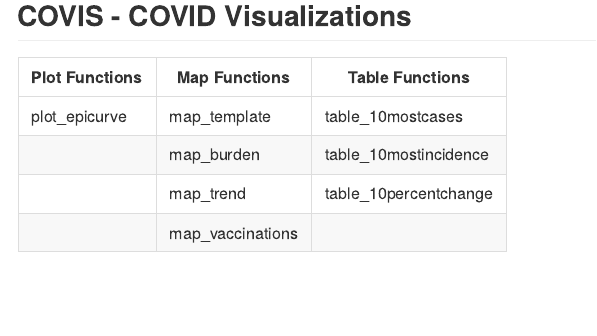
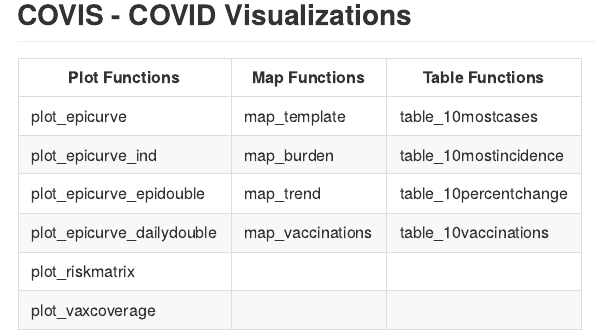
Before and after one commit to randyyee/ITFAnalytics, an R Markdown document (README.Rmd): the page in a window 1100 px wide, from 780 px down before the commit and from 700 px down after it, so that both start at the same text. The pictures show the output file README.md that the author committed with the source, drawn offline in the style of GitHub.

Commit message:
Documentation update 2

```diff
--- a/README.Rmd
+++ b/README.Rmd
@@ -36,9 +36,11 @@
 
 ## COVIS - COVID Visualizations
 
-| Plot Functions | Map Functions    | Table Functions       |
-|----------------|------------------|-----------------------|
-| plot_epicurve  | map_template     | table_10mostcases     |
-|                | map_burden       | table_10mostincidence |
-|                | map_trend        | table_10percentchange |
-|                | map_vaccinations |                       |
+| Plot Functions            | Map Functions    | Table Functions       |
+|---------------------------|------------------|-----------------------|
+| plot_epicurve             | map_template     | table_10mostcases     |
+| plot_epicurve_ind         | map_burden       | table_10mostincidence |
+| plot_epicurve_epidouble   | map_trend        | table_10percentchange |
+| plot_epicurve_dailydouble | map_vaccinations | table_10vaccinations  |
+| plot_riskmatrix           |                  |                       |
+| plot_vaxcoverage          |                  |                       |
```
Also changed, not shown: R/viz_tables.R (+1 -2 lines), vignettes/prod_sitrep.Rmd (+1 -1 lines), README.md.
